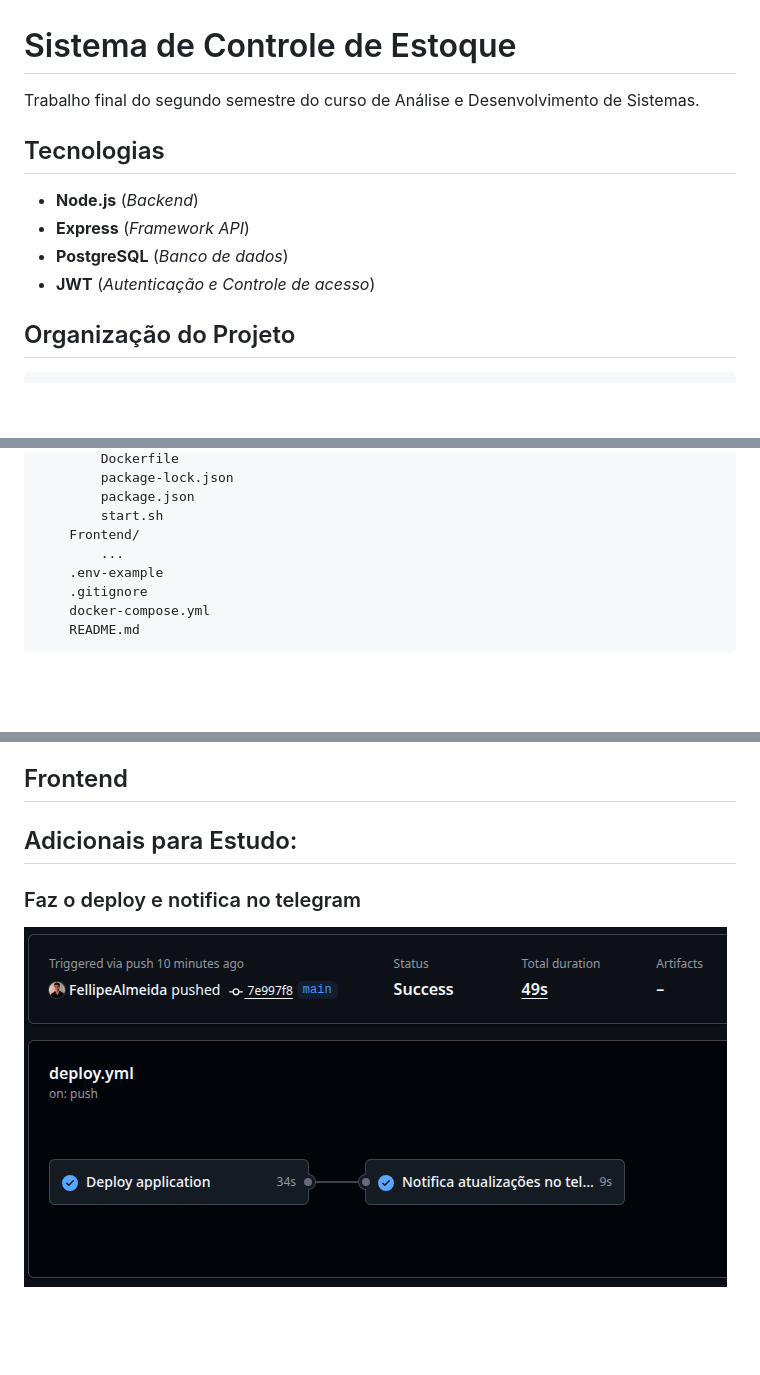
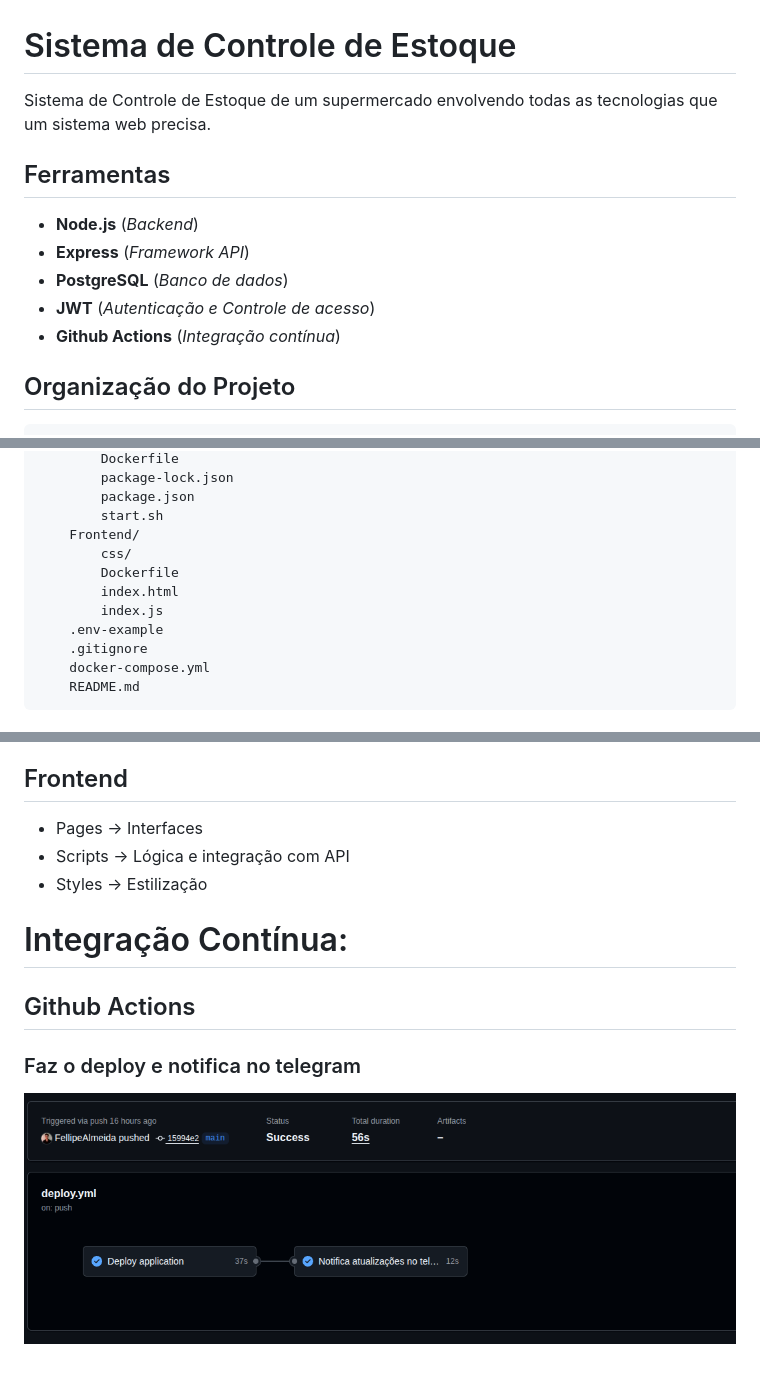
Before and after one commit to FellipeAlmeida/Express-API, a Markdown page: README.md, 3 parts joined by grey strips. GitHub-like rendering; pictures changed too: image-2.png (deleted), image.png (added); blank space fills up the shorter version.

```diff
--- a/README.md
+++ b/README.md
@@ -1,13 +1,14 @@
 # Sistema de Controle de Estoque
 
-Trabalho final do segundo semestre do curso de Análise e Desenvolvimento de Sistemas.
+Sistema de Controle de Estoque de um supermercado envolvendo todas as tecnologias que um sistema web precisa.
 
-## Tecnologias
+## Ferramentas
 
 - **Node.js** (*Backend*)
 - **Express** (*Framework API*)
 - **PostgreSQL** (*Banco de dados*)
 - **JWT** (*Autenticação e Controle de acesso*)
+- **Github Actions** (*Integração contínua*)
 
 ## Organização do Projeto
 
@@ -30,7 +31,10 @@ Express-API/
         package.json
         start.sh
     Frontend/
-        ...
+        css/
+        Dockerfile
+        index.html
+        index.js
     .env-example
     .gitignore
     docker-compose.yml
@@ -120,7 +124,13 @@ O projeto segue padrão em camadas:
 
 ## Frontend
 
-## Adicionais para Estudo:
+- Pages -> Interfaces
+- Scripts -> Lógica e integração com API
+- Styles -> Estilização
 
+
+# Integração Contínua:
+
+## Github Actions
 ### Faz o deploy e notifica no telegram
-![alt text](image-2.png)
+![alt text](image.png)
```
Also changed, not shown: 11 other files.
